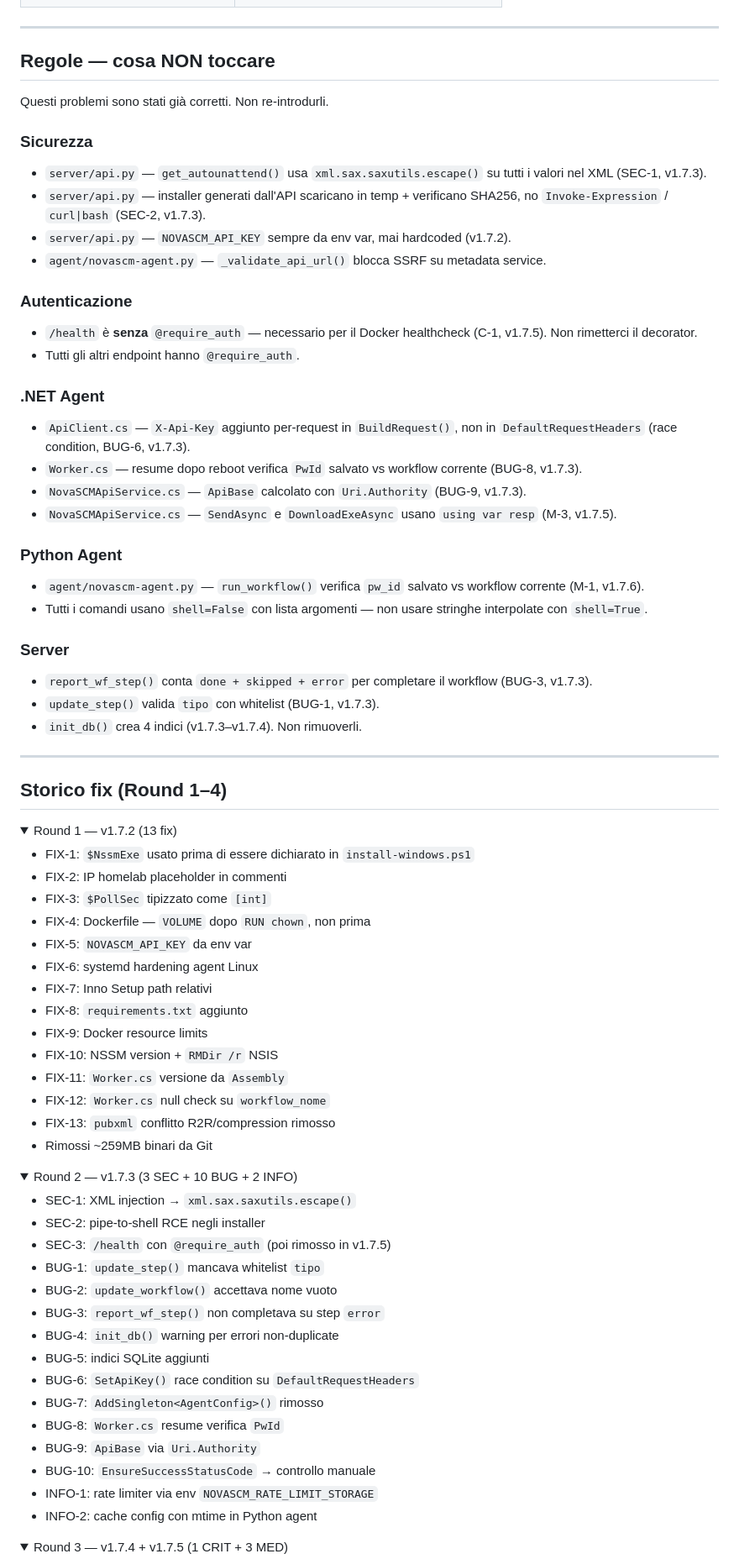
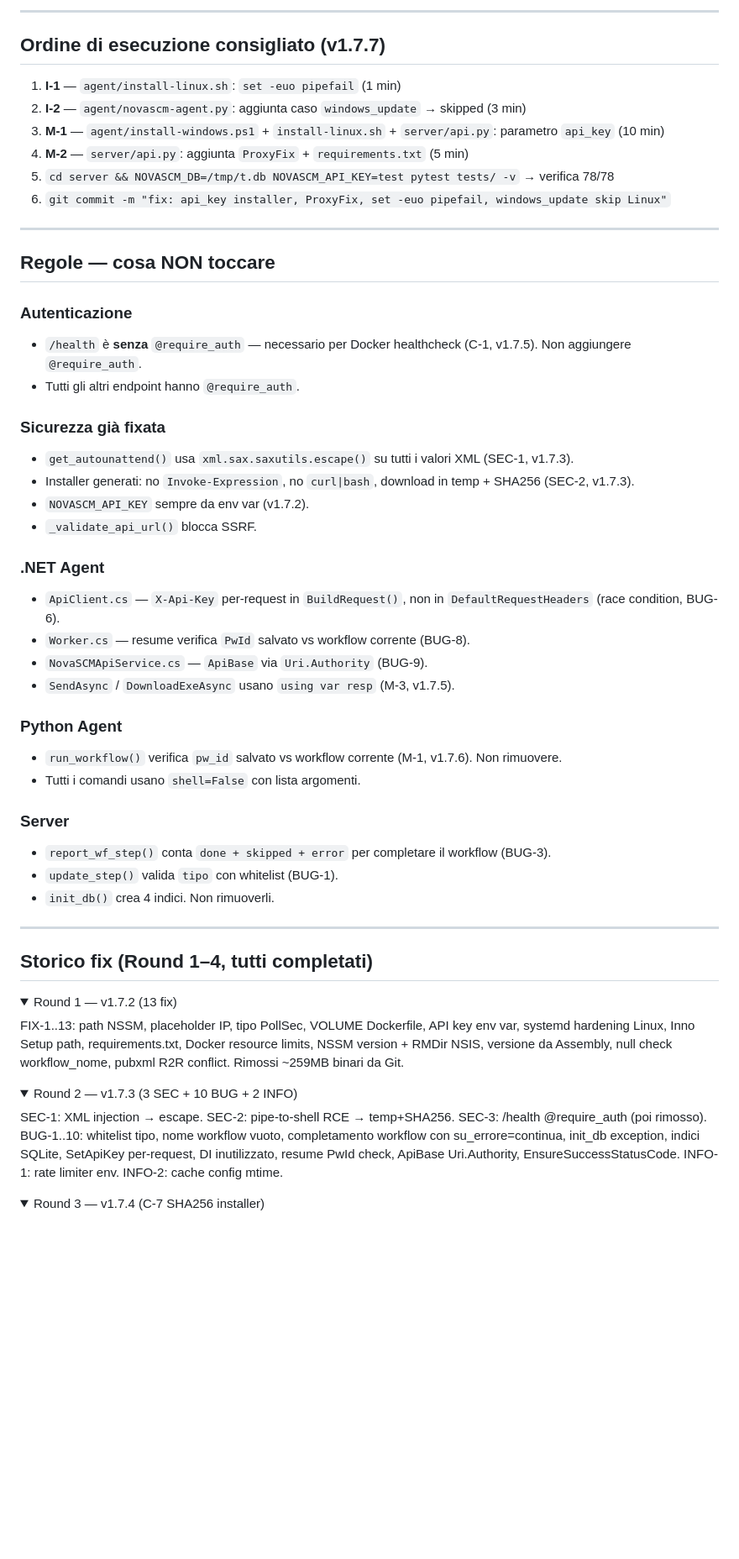
Before and after one commit to ClaudioBecchis/NovaSCM, a Markdown page: CLAUDE.md, the part around one of its changes. Shown at 84% size. GitHub-like rendering; folded sections open; blank space fills up the shorter version.

Commit message:
docs: CLAUDE.md Round 5 — 4 bug aperti (M-1 api_key, M-2 ProxyFix, I-1 set -euo, I-2 windows_update skip)

```diff
--- a/CLAUDE.md
+++ b/CLAUDE.md
@@ -59,80 +151,59 @@ Risultato atteso: `78 passed`. Se fallisce anche un solo test, non committare.
+---
+
+## Ordine di esecuzione consigliato (v1.7.7)
+
+1. **I-1** — `agent/install-linux.sh`: `set -euo pipefail` (1 min)
+2. **I-2** — `agent/novascm-agent.py`: aggiunta caso `windows_update` → skipped (3 min)
+3. **M-1** — `agent/install-windows.ps1` + `install-linux.sh` + `server/api.py`: parametro `api_key` (10 min)
+4. **M-2** — `server/api.py`: aggiunta `ProxyFix` + `requirements.txt` (5 min)
+5. `cd server && NOVASCM_DB=/tmp/t.db NOVASCM_API_KEY=test pytest tests/ -v` → verifica 78/78
+6. `git commit -m "fix: api_key installer, ProxyFix, set -euo pipefail, windows_update skip Linux"`
 
 ---
 
 ## Regole — cosa NON toccare
 
-Questi problemi sono stati già corretti. Non re-introdurli.
-
-### Sicurezza
-- `server/api.py` — `get_autounattend()` usa `xml.sax.saxutils.escape()` su tutti i valori nel XML (SEC-1, v1.7.3).
-- `server/api.py` — installer generati dall'API scaricano in temp + verificano SHA256, no `Invoke-Expression` / `curl|bash` (SEC-2, v1.7.3).
-- `server/api.py` — `NOVASCM_API_KEY` sempre da env var, mai hardcoded (v1.7.2).
-- `agent/novascm-agent.py` — `_validate_api_url()` blocca SSRF su metadata service.
-
 ### Autenticazione
-- `/health` è **senza** `@require_auth` — necessario per il Docker healthcheck (C-1, v1.7.5). Non rimetterci il decorator.
+- `/health` è **senza** `@require_auth` — necessario per Docker healthcheck (C-1, v1.7.5). Non aggiungere `@require_auth`.
 - Tutti gli altri endpoint hanno `@require_auth`.
 
+### Sicurezza già fixata
+- `get_autounattend()` usa `xml.sax.saxutils.escape()` su tutti i valori XML (SEC-1, v1.7.3).
+- Installer generati: no `Invoke-Expression`, no `curl|bash`, download in temp + SHA256 (SEC-2, v1.7.3).
+- `NOVASCM_API_KEY` sempre da env var (v1.7.2).
+- `_validate_api_url()` blocca SSRF.
+
 ### .NET Agent
-- `ApiClient.cs` — `X-Api-Key` aggiunto per-request in `BuildRequest()`, non in `DefaultRequestHeaders` (race condition, BUG-6, v1.7.3).
-- `Worker.cs` — resume dopo reboot verifica `PwId` salvato vs workflow corrente (BUG-8, v1.7.3).
-- `NovaSCMApiService.cs` — `ApiBase` calcolato con `Uri.Authority` (BUG-9, v1.7.3).
-- `NovaSCMApiService.cs` — `SendAsync` e `DownloadExeAsync` usano `using var resp` (M-3, v1.7.5).
+- `ApiClient.cs` — `X-Api-Key` per-request in `BuildRequest()`, non in `DefaultRequestHeaders` (race condition, BUG-6).
+- `Worker.cs` — resume verifica `PwId` salvato vs workflow corrente (BUG-8).
+- `NovaSCMApiService.cs` — `ApiBase` via `Uri.Authority` (BUG-9).
+- `SendAsync` / `DownloadExeAsync` usano `using var resp` (M-3, v1.7.5).
 
 ### Python Agent
-- `agent/novascm-agent.py` — `run_workflow()` verifica `pw_id` salvato vs workflow corrente (M-1, v1.7.6).
-- Tutti i comandi usano `shell=False` con lista argomenti — non usare stringhe interpolate con `shell=True`.
+- `run_workflow()` verifica `pw_id` salvato vs workflow corrente (M-1, v1.7.6). Non rimuovere.
+- Tutti i comandi usano `shell=False` con lista argomenti.
 
 ### Server
-- `report_wf_step()` conta `done + skipped + error` per completare il workflow (BUG-3, v1.7.3).
-- `update_step()` valida `tipo` con whitelist (BUG-1, v1.7.3).
-- `init_db()` crea 4 indici (v1.7.3–v1.7.4). Non rimuoverli.
+- `report_wf_step()` conta `done + skipped + error` per completare il workflow (BUG-3).
+- `update_step()` valida `tipo` con whitelist (BUG-1).
+- `init_db()` crea 4 indici. Non rimuoverli.
 
 ---
 
-## Storico fix (Round 1–4)
+## Storico fix (Round 1–4, tutti completati)
 
 <details>
 <summary>Round 1 — v1.7.2 (13 fix)</summary>
 
-- FIX-1: `$NssmExe` usato prima di essere dichiarato in `install-windows.ps1`
-- FIX-2: IP homelab placeholder in commenti
-- FIX-3: `$PollSec` tipizzato come `[int]`
-- FIX-4: Dockerfile — `VOLUME` dopo `RUN chown`, non prima
-- FIX-5: `NOVASCM_API_KEY` da env var
-- FIX-6: systemd hardening agent Linux
-- FIX-7: Inno Setup path relativi
-- FIX-8: `requirements.txt` aggiunto
-- FIX-9: Docker resource limits
-- FIX-10: NSSM version + `RMDir /r` NSIS
-- FIX-11: `Worker.cs` versione da `Assembly`
-- FIX-12: `Worker.cs` null check su `workflow_nome`
-- FIX-13: `pubxml` conflitto R2R/compression rimosso
-- Rimossi ~259MB binari da Git
-
+FIX-1..13: path NSSM, placeholder IP, tipo PollSec, VOLUME Dockerfile, API key env var, systemd hardening Linux, Inno Setup path, requirements.txt, Docker resource limits, NSSM version + RMDir NSIS, versione da Assembly, null check workflow_nome, pubxml R2R conflict. Rimossi ~259MB binari da Git.
 </details>
 
 <details>
 <summary>Round 2 — v1.7.3 (3 SEC + 10 BUG + 2 INFO)</summary>
 
-- SEC-1: XML injection → `xml.sax.saxutils.escape()`
-- SEC-2: pipe-to-shell RCE negli installer
-- SEC-3: `/health` con `@require_auth` (poi rimosso in v1.7.5)
-- BUG-1: `update_step()` mancava whitelist `tipo`
-- BUG-2: `update_workflow()` accettava nome vuoto
-- BUG-3: `report_wf_step()` non completava su step `error`
-- BUG-4: `init_db()` warning per errori non-duplicate
-- BUG-5: indici SQLite aggiunti
-- BUG-6: `SetApiKey()` race condition su `DefaultRequestHeaders`
-- BUG-7: `AddSingleton<AgentConfig>()` rimosso
-- BUG-8: `Worker.cs` resume verifica `PwId`
-- BUG-9: `ApiBase` via `Uri.Authority`
-- BUG-10: `EnsureSuccessStatusCode` → controllo manuale
-- INFO-1: rate limiter via env `NOVASCM_RATE_LIMIT_STORAGE`
-- INFO-2: cache config con mtime in Python agent
-
+SEC-1: XML injection → escape. SEC-2: pipe-to-shell RCE → temp+SHA256. SEC-3: /health @require_auth (poi rimosso). BUG-1..10: whitelist tipo, nome workflow vuoto, completamento workflow con su_errore=continua, init_db exception, indici SQLite, SetApiKey per-request, DI inutilizzato, resume PwId check, ApiBase Uri.Authority, EnsureSuccessStatusCode. INFO-1: rate limiter env. INFO-2: cache config mtime.
 </details>
 
 <details>
-<summary>Round 3 — v1.7.4 + v1.7.5 (1 CRIT + 3 MED)</summary>
+<summary>Round 3 — v1.7.4 (C-7 SHA256 installer)</summary>
 
```
Also changed, not shown: other parts of CLAUDE.md (+146 -102 lines).
